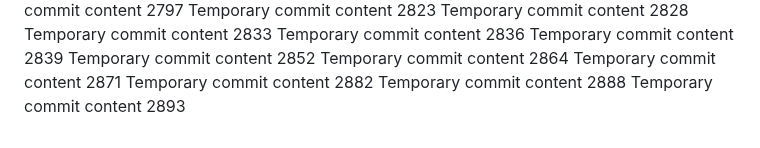
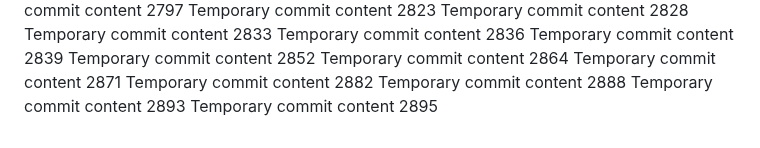
Before and after one commit to notarybob/band, a Markdown page: edt/readme.md, the part around the change. GitHub-like rendering.

```diff
--- a/edt/readme.md
+++ b/edt/readme.md
@@ -237,3 +237,4 @@ Temporary commit content 2871
 Temporary commit content 2882
 Temporary commit content 2888
 Temporary commit content 2893
+Temporary commit content 2895
```
